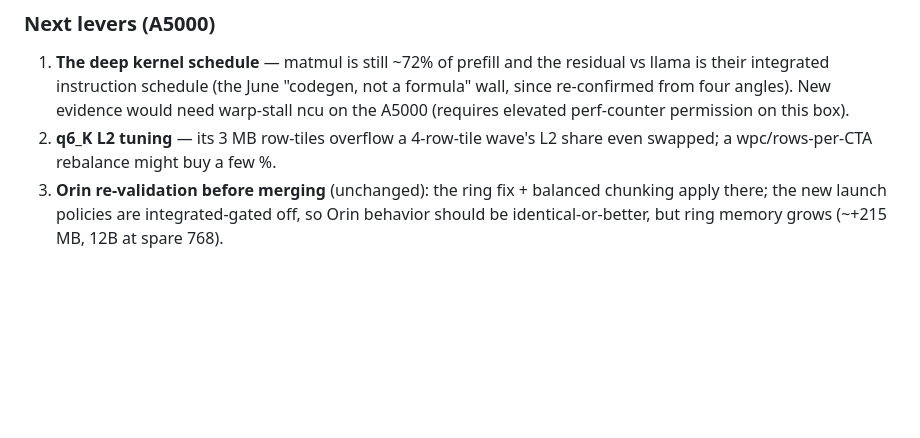
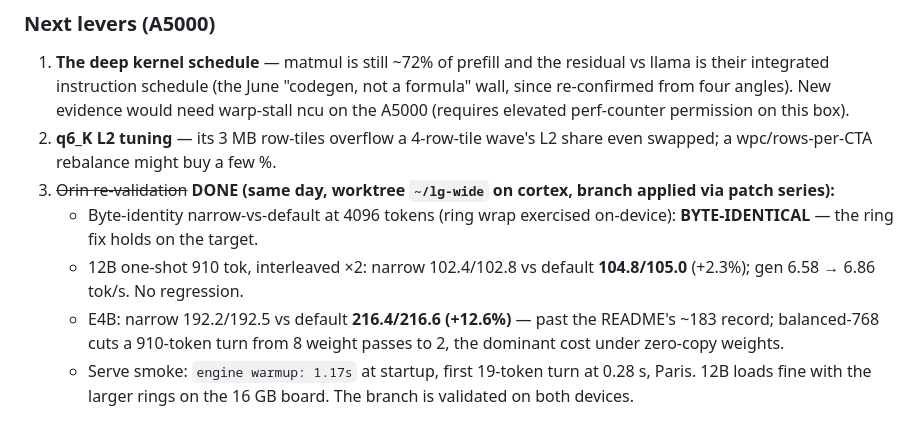
Before and after one commit to cortexist/little-gemma, a Markdown page: docs/prefill-performance-journal.md, the part around the change. Rendered like a GitHub page; blank space fills up the shorter version.

Commit message:
doc: Orin validation of the branch — byte-identical, 12B +2.3%, E4B +12.6%
Worktree ~/lg-wide on cortex, patch series off a478aad. Ring-wrap
byte-identity holds on the target device; E4B one-shot prefill 192 -> 216.5
tok/s (balanced-768 cuts a 910-token turn from 8 weight passes to 2 under
zero-copy weights); serve warmup 1.17s, first turn instant.

Co-Authored-By: Claude Fable 5 <noreply@anthropic.com>

```diff
--- a/docs/prefill-performance-journal.md
+++ b/docs/prefill-performance-journal.md
@@ -135,7 +135,15 @@ q6k 0.267 → 0.250 s.
    perf-counter permission on this box).
 2. **q6_K L2 tuning** — its 3 MB row-tiles overflow a 4-row-tile wave's L2
    share even swapped; a wpc/rows-per-CTA rebalance might buy a few %.
-3. **Orin re-validation before merging** (unchanged): the ring fix +
-   balanced chunking apply there; the new launch policies are
-   integrated-gated off, so Orin behavior should be identical-or-better,
-   but ring memory grows (~+215 MB, 12B at spare 768).
+3. ~~Orin re-validation~~ **DONE (same day, worktree `~/lg-wide` on cortex,
+   branch applied via patch series):**
+   - Byte-identity narrow-vs-default at 4096 tokens (ring wrap exercised
+     on-device): **BYTE-IDENTICAL** — the ring fix holds on the target.
+   - 12B one-shot 910 tok, interleaved ×2: narrow 102.4/102.8 vs default
+     **104.8/105.0** (+2.3%); gen 6.58 → 6.86 tok/s. No regression.
+   - E4B: narrow 192.2/192.5 vs default **216.4/216.6 (+12.6%)** — past the
+     README's ~183 record; balanced-768 cuts a 910-token turn from 8 weight
+     passes to 2, the dominant cost under zero-copy weights.
+   - Serve smoke: `engine warmup: 1.17s` at startup, first 19-token turn at
+     0.28 s, Paris. 12B loads fine with the larger rings on the 16 GB board.
+   The branch is validated on both devices.
```
